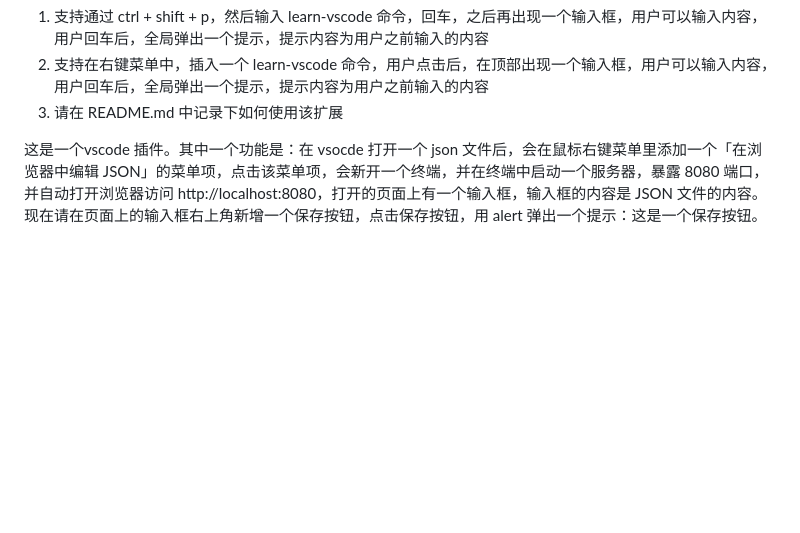
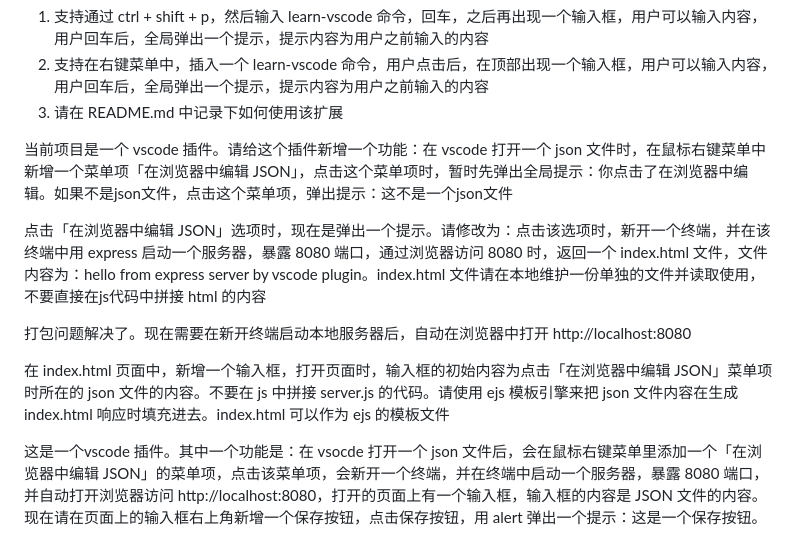
Before and after one commit to hehe1111/learn-vscode-extension, a Markdown page: task.md, the part around the change. GitHub-like rendering; blank space fills up the shorter version.

Commit message:
chore(task.md): 追加指令

```diff
--- a/task.md
+++ b/task.md
@@ -5,6 +5,14 @@
 1. 支持通过 ctrl + shift + p，然后输入 learn-vscode 命令，回车，之后再出现一个输入框，用户可以输入内容，用户回车后，全局弹出一个提示，提示内容为用户之前输入的内容
 2. 支持在右键菜单中，插入一个 learn-vscode 命令，用户点击后，在顶部出现一个输入框，用户可以输入内容，用户回车后，全局弹出一个提示，提示内容为用户之前输入的内容
 3. 请在 README.md 中记录下如何使用该扩展
+
+当前项目是一个 vscode 插件。请给这个插件新增一个功能：在 vscode 打开一个 json 文件时，在鼠标右键菜单中新增一个菜单项「在浏览器中编辑 JSON」，点击这个菜单项时，暂时先弹出全局提示：你点击了在浏览器中编辑。如果不是json文件，点击这个菜单项，弹出提示：这不是一个json文件
+
+点击「在浏览器中编辑 JSON」选项时，现在是弹出一个提示。请修改为：点击该选项时，新开一个终端，并在该终端中用 express 启动一个服务器，暴露 8080 端口，通过浏览器访问 8080 时，返回一个 index.html 文件，文件内容为：hello from express server by vscode plugin。index.html 文件请在本地维护一份单独的文件并读取使用，不要直接在js代码中拼接 html 的内容
+
+打包问题解决了。现在需要在新开终端启动本地服务器后，自动在浏览器中打开 http://localhost:8080
+
+在 index.html 页面中，新增一个输入框，打开页面时，输入框的初始内容为点击「在浏览器中编辑 JSON」菜单项时所在的 json 文件的内容。不要在 js 中拼接 server.js 的代码。请使用 ejs 模板引擎来把 json 文件内容在生成 index.html 响应时填充进去。index.html 可以作为 ejs 的模板文件
 
 这是一个vscode 插件。其中一个功能是：在 vsocde 打开一个 json 文件后，会在鼠标右键菜单里添加一个「在浏览器中编辑 JSON」的菜单项，点击该菜单项，会新开一个终端，并在终端中启动一个服务器，暴露 8080 端口，并自动打开浏览器访问 http://localhost:8080，打开的页面上有一个输入框，输入框的内容是 JSON 文件的内容。现在请在页面上的输入框右上角新增一个保存按钮，点击保存按钮，用 alert 弹出一个提示：这是一个保存按钮。
 
```
